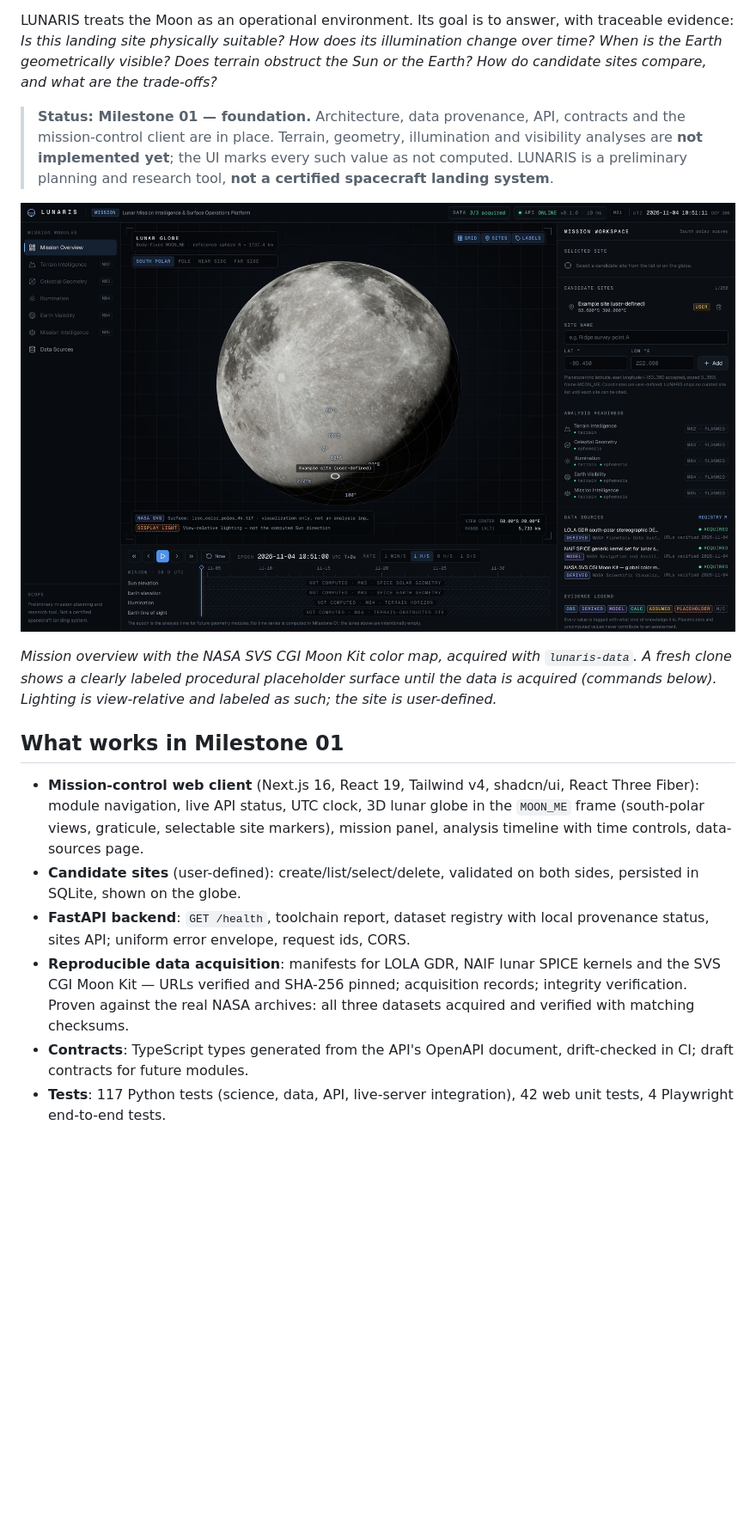
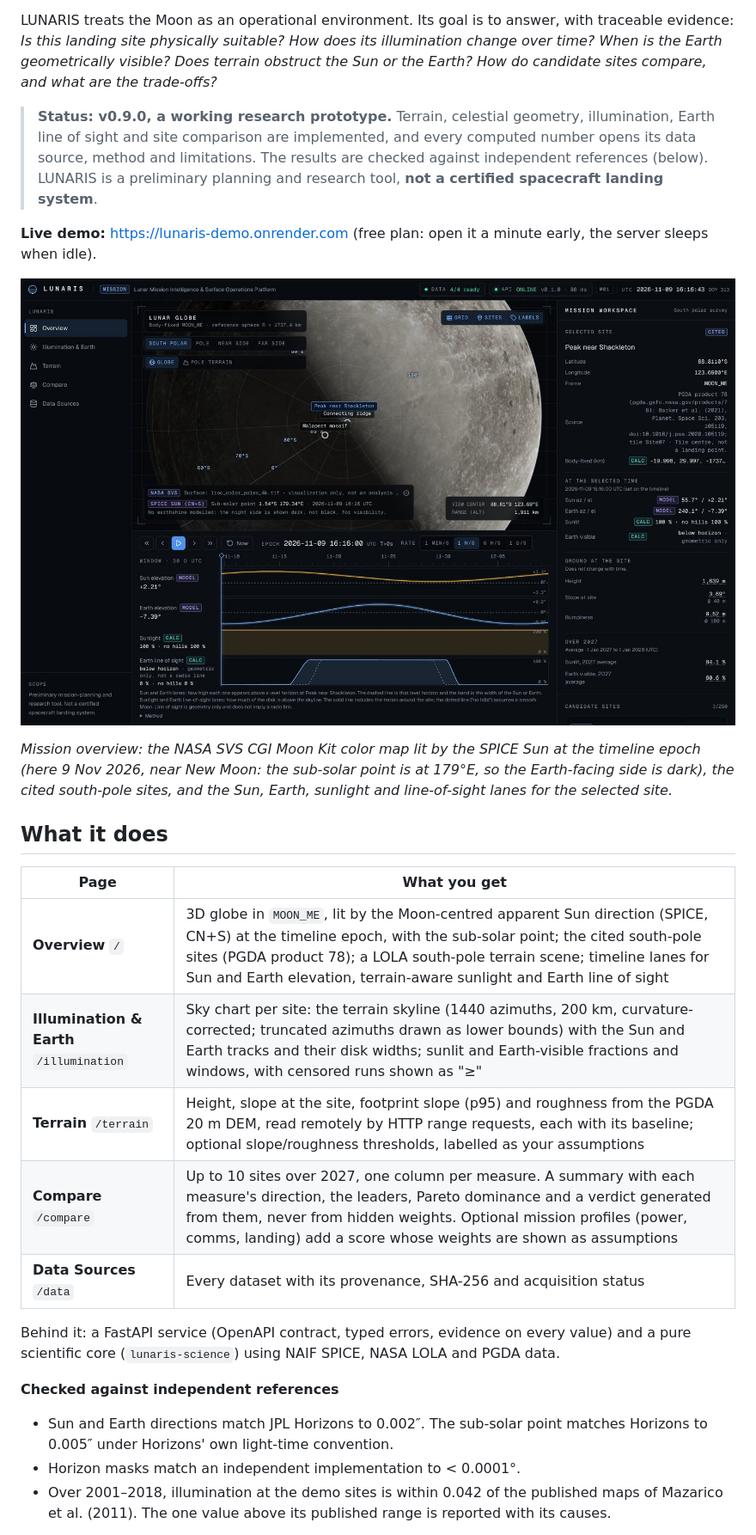
Before and after one commit to 5764678/lunaris, a Markdown page: README.md, the part around one of its changes. Shown at 86% size. GitHub-like rendering; pictures changed too: docs/images/mission-overview.jpg; blank space fills up the shorter version.

```diff
--- a/README.md
+++ b/README.md
@@ -9,34 +9,39 @@ traceable evidence: *Is this landing site physically suitable? How does its illu
 change over time? When is the Earth geometrically visible? Does terrain obstruct the Sun
 or the Earth? How do candidate sites compare, and what are the trade-offs?*
 
-> **Status: Milestone 01 — foundation.** Architecture, data provenance, API, contracts
-> and the mission-control client are in place. Terrain, geometry, illumination and
-> visibility analyses are **not implemented yet**; the UI marks every such value as not
-> computed. LUNARIS is a preliminary planning and research tool, **not a certified
-> spacecraft landing system**.
+> **Status: v0.9.0, a working research prototype.** Terrain, celestial geometry,
+> illumination, Earth line of sight and site comparison are implemented, and every
+> computed number opens its data source, method and limitations. The results are checked
+> against independent references (below). LUNARIS is a preliminary planning and research
+> tool, **not a certified spacecraft landing system**.
+
+**Live demo:** <https://lunaris-demo.onrender.com> (free plan: open it a minute early, the
+server sleeps when idle).
 
 ![LUNARIS mission overview](docs/images/mission-overview.jpg)
 
-*Mission overview with the NASA SVS CGI Moon Kit color map, acquired with `lunaris-data`.
-A fresh clone shows a clearly labeled procedural placeholder surface until the data is
-acquired (commands below). Lighting is view-relative and labeled as such; the site is
-user-defined.*
+*Mission overview: the NASA SVS CGI Moon Kit color map lit by the SPICE Sun at the timeline
+epoch (here 9 Nov 2026, near New Moon: the sub-solar point is at 179°E, so the Earth-facing
+side is dark), the cited south-pole
+sites, and the Sun, Earth, sunlight and line-of-sight lanes for the selected site.*
 
-## What works in Milestone 01
+## What it does
 
-- **Mission-control web client** (Next.js 16, React 19, Tailwind v4, shadcn/ui, React
-  Three Fiber): module navigation, live API status, UTC clock, 3D lunar globe in the
-  `MOON_ME` frame (south-polar views, graticule, selectable site markers), mission panel,
-  analysis timeline with time controls, data-sources page.
-- **Candidate sites** (user-defined): create/list/select/delete, validated on both sides,
-  persisted in SQLite, shown on the globe.
-- **FastAPI backend**: `GET /health`, toolchain report, dataset registry with local
-  provenance status, sites API; uniform error envelope, request ids, CORS.
-- **Reproducible data acquisition**: manifests for LOLA GDR, NAIF lunar SPICE kernels and
-  the SVS CGI Moon Kit — URLs verified and SHA-256 pinned; acquisition records; integrity
-  verification. Proven against the real NASA archives: all three datasets acquired and
-  verified with matching checksums.
-- **Contracts**: TypeScript types generated from the API's OpenAPI document, drift-checked
-  in CI; draft contracts for future modules.
-- **Tests**: 117 Python tests (science, data, API, live-server integration), 42 web unit
-  tests, 4 Playwright end-to-end tests.
+| Page | What you get |
+| --- | --- |
+| **Overview** `/` | 3D globe in `MOON_ME`, lit by the Moon-centred apparent Sun direction (SPICE, CN+S) at the timeline epoch, with the sub-solar point; the cited south-pole sites (PGDA product 78); a LOLA south-pole terrain scene; timeline lanes for Sun and Earth elevation, terrain-aware sunlight and Earth line of sight |
+| **Illumination & Earth** `/illumination` | Sky chart per site: the terrain skyline (1440 azimuths, 200 km, curvature-corrected; truncated azimuths drawn as lower bounds) with the Sun and Earth tracks and their disk widths; sunlit and Earth-visible fractions and windows, with censored runs shown as "≥" |
+| **Terrain** `/terrain` | Height, slope at the site, footprint slope (p95) and roughness from the PGDA 20 m DEM, read remotely by HTTP range requests, each with its baseline; optional slope/roughness thresholds, labelled as your assumptions |
+| **Compare** `/compare` | Up to 10 sites over 2027, one column per measure. A summary with each measure's direction, the leaders, Pareto dominance and a verdict generated from them, never from hidden weights. Optional mission profiles (power, comms, landing) add a score whose weights are shown as assumptions |
+| **Data Sources** `/data` | Every dataset with its provenance, SHA-256 and acquisition status |
+
+Behind it: a FastAPI service (OpenAPI contract, typed errors, evidence on every value) and a
+pure scientific core (`lunaris-science`) using NAIF SPICE, NASA LOLA and PGDA data.
+
+**Checked against independent references**
+- Sun and Earth directions match JPL Horizons to 0.002″. The sub-solar point matches
+  Horizons to 0.005″ under Horizons' own light-time convention.
+- Horizon masks match an independent implementation to < 0.0001°.
+- Over 2001–2018, illumination at the demo sites is within 0.042 of the published maps of
+  Mazarico et al. (2011). The one value above its published range is reported with its causes.
+
```
Also changed, not shown: other parts of README.md (+26 -20 lines), docs/TASKS.md (+7 -6 lines), 3 other files.
